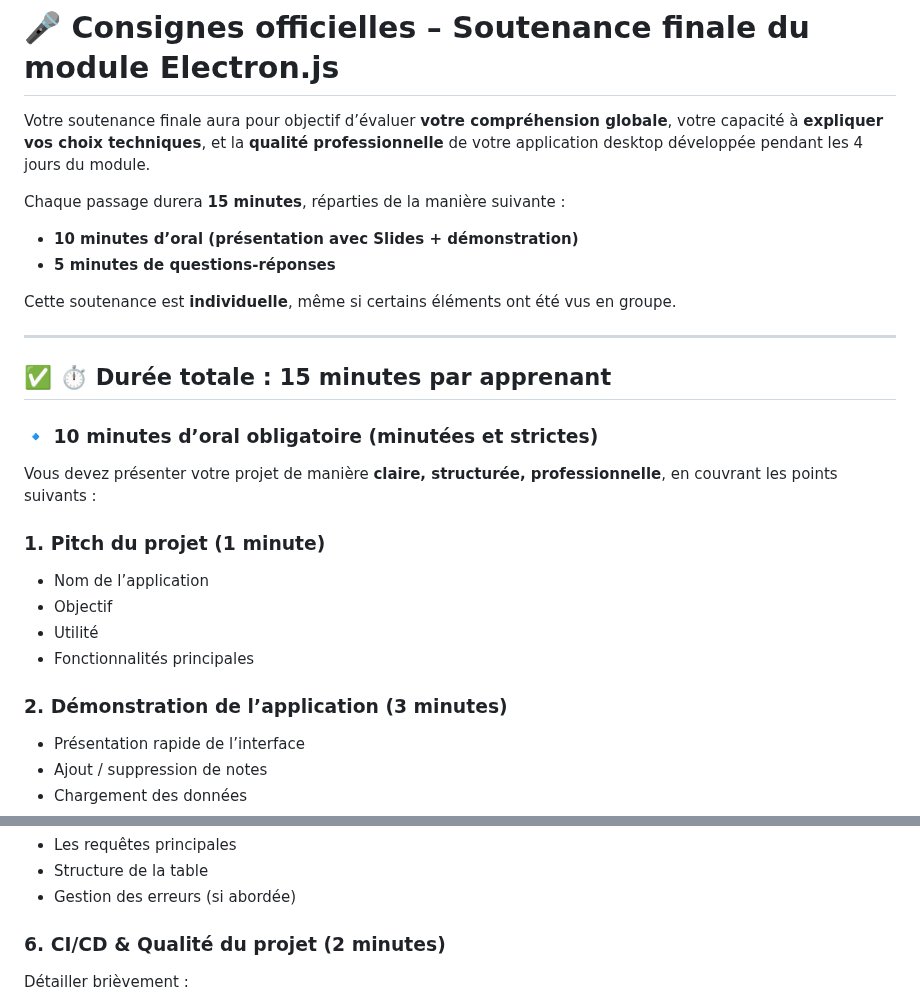
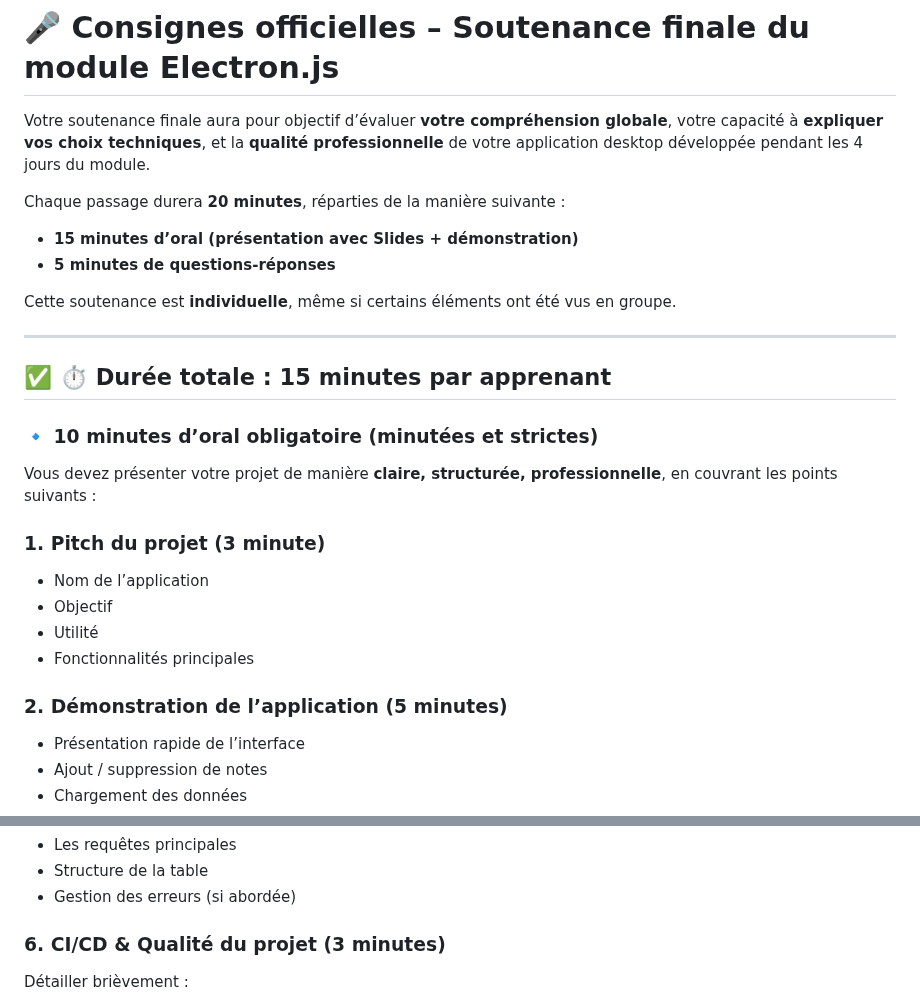
Before and after one commit to wololobzh/ElectronJS, a Markdown page: Jour4/TP-Soutenance.md, 2 parts joined by grey strips. Rendered like a GitHub page.

```diff
--- a/Jour4/TP-Soutenance.md
+++ b/Jour4/TP-Soutenance.md
@@ -2,9 +2,9 @@
 
 Votre soutenance finale aura pour objectif d’évaluer **votre compréhension globale**, votre capacité à **expliquer vos choix techniques**, et la **qualité professionnelle** de votre application desktop développée pendant les 4 jours du module.
 
-Chaque passage durera **15 minutes**, réparties de la manière suivante :
+Chaque passage durera **20 minutes**, réparties de la manière suivante :
 
-* **10 minutes d’oral (présentation avec Slides + démonstration)**
+* **15 minutes d’oral (présentation avec Slides + démonstration)**
 * **5 minutes de questions-réponses**
 
 Cette soutenance est **individuelle**, même si certains éléments ont été vus en groupe.
@@ -17,14 +17,14 @@ Cette soutenance est **individuelle**, même si certains éléments ont été vu
 
 Vous devez présenter votre projet de manière **claire, structurée, professionnelle**, en couvrant les points suivants :
 
-### **1. Pitch du projet (1 minute)**
+### **1. Pitch du projet (3 minute)**
 
 * Nom de l’application
 * Objectif
 * Utilité
 * Fonctionnalités principales
 
-### **2. Démonstration de l’application (3 minutes)**
+### **2. Démonstration de l’application (5 minutes)**
 
 * Présentation rapide de l’interface
 * Ajout / suppression de notes
@@ -66,7 +66,7 @@ Vous devez justifier **pourquoi** ces choix.
 * Structure de la table
 * Gestion des erreurs (si abordée)
 
-### **6. CI/CD & Qualité du projet (2 minutes)**
+### **6. CI/CD & Qualité du projet (3 minutes)**
 
 Détailler brièvement :
 
```
